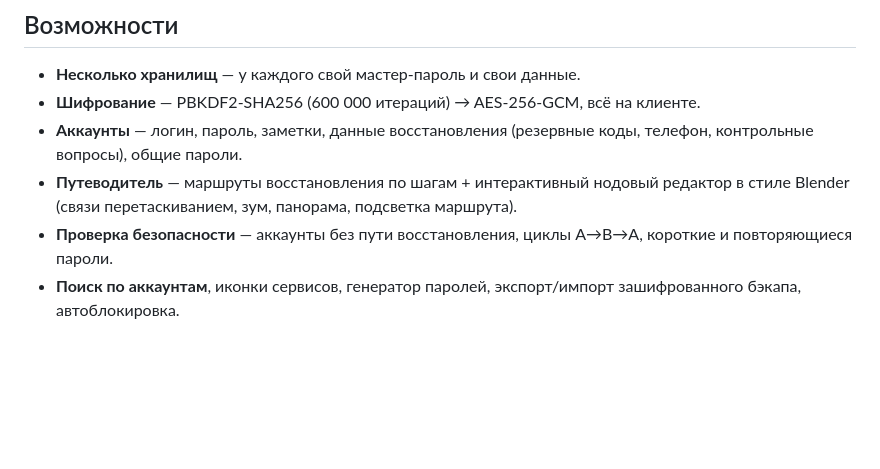
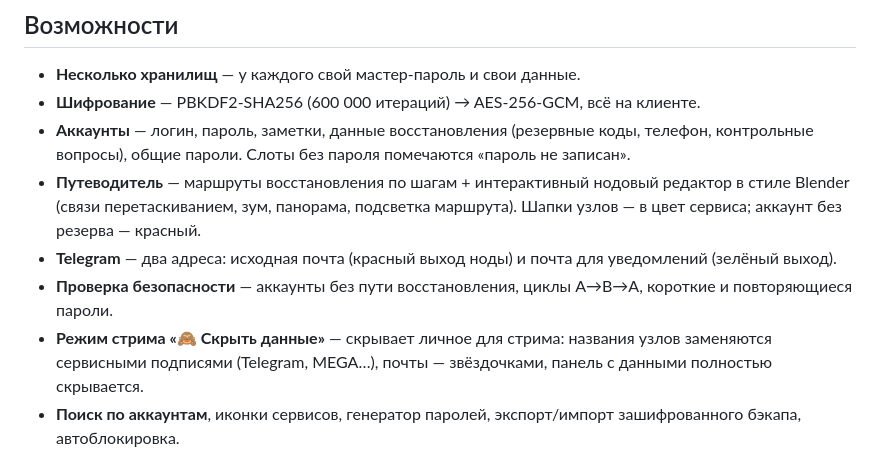
Before and after one commit to volumorph/rearcovery, a Markdown page: README.md, the part around the change. GitHub-like rendering; blank space fills up the shorter version.

```diff
--- a/README.md
+++ b/README.md
@@ -15,9 +15,11 @@
 
 - **Несколько хранилищ** — у каждого свой мастер-пароль и свои данные.
 - **Шифрование** — PBKDF2-SHA256 (600 000 итераций) → AES-256-GCM, всё на клиенте.
-- **Аккаунты** — логин, пароль, заметки, данные восстановления (резервные коды, телефон, контрольные вопросы), общие пароли.
-- **Путеводитель** — маршруты восстановления по шагам + интерактивный нодовый редактор в стиле Blender (связи перетаскиванием, зум, панорама, подсветка маршрута).
+- **Аккаунты** — логин, пароль, заметки, данные восстановления (резервные коды, телефон, контрольные вопросы), общие пароли. Слоты без пароля помечаются «пароль не записан».
+- **Путеводитель** — маршруты восстановления по шагам + интерактивный нодовый редактор в стиле Blender (связи перетаскиванием, зум, панорама, подсветка маршрута). Шапки узлов — в цвет сервиса; аккаунт без резерва — красный.
+- **Telegram** — два адреса: исходная почта (красный выход ноды) и почта для уведомлений (зелёный выход).
 - **Проверка безопасности** — аккаунты без пути восстановления, циклы A→B→A, короткие и повторяющиеся пароли.
+- **Режим стрима «🙈 Скрыть данные»** — скрывает личное для стрима: названия узлов заменяются сервисными подписями (Telegram, MEGA…), почты — звёздочками, панель с данными полностью скрывается.
 - **Поиск по аккаунтам**, иконки сервисов, генератор паролей, экспорт/импорт зашифрованного бэкапа, автоблокировка.
 
 ## Как пользоваться
```
Also changed, not shown: AGENTS.md (+2 -1 lines), ARCHITECTURE.md (+7 -1 lines).
